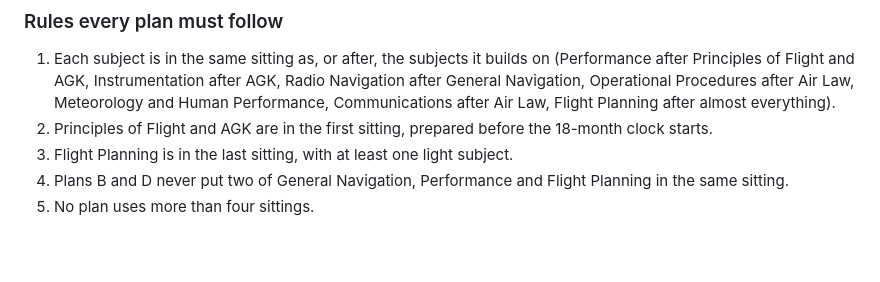
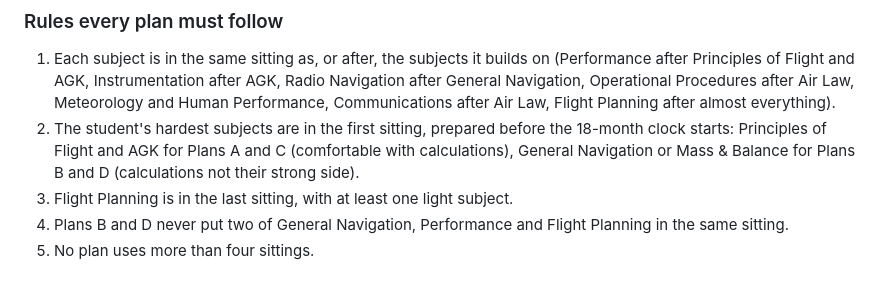
Before and after one commit to quipox/avex-pilot-sitting-planner, a Markdown page: README.md, the part around the change. Drawn GitHub-style; blank space fills up the shorter version.

```diff
--- a/README.md
+++ b/README.md
@@ -53,7 +53,7 @@ Node.js 18 or later; no dependencies. If you change a plan, update `content/blog
 ### Rules every plan must follow
 
 1. Each subject is in the same sitting as, or after, the subjects it builds on (Performance after Principles of Flight and AGK, Instrumentation after AGK, Radio Navigation after General Navigation, Operational Procedures after Air Law, Meteorology and Human Performance, Communications after Air Law, Flight Planning after almost everything).
-2. Principles of Flight and AGK are in the first sitting, prepared before the 18-month clock starts.
+2. The student's hardest subjects are in the first sitting, prepared before the 18-month clock starts: Principles of Flight and AGK for Plans A and C (comfortable with calculations), General Navigation or Mass & Balance for Plans B and D (calculations not their strong side).
 3. Flight Planning is in the last sitting, with at least one light subject.
 4. Plans B and D never put two of General Navigation, Performance and Flight Planning in the same sitting.
 5. No plan uses more than four sittings.
```
Also changed, not shown: assets/img/decision-flow.png, assets/img/dependency-map.png, 6 other files.
